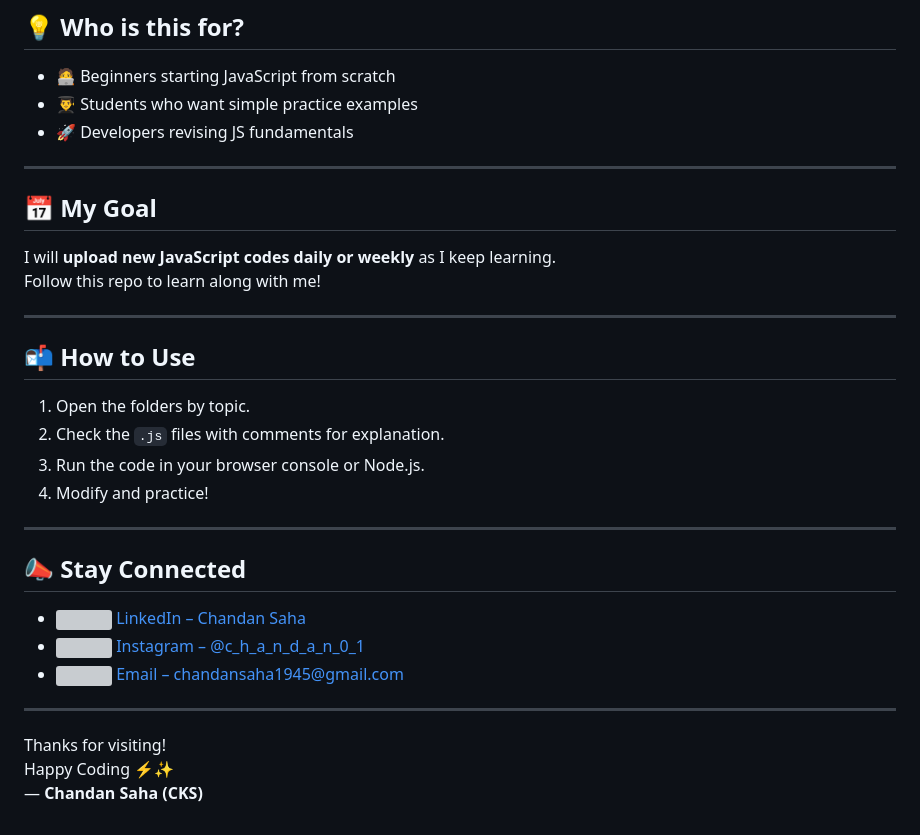
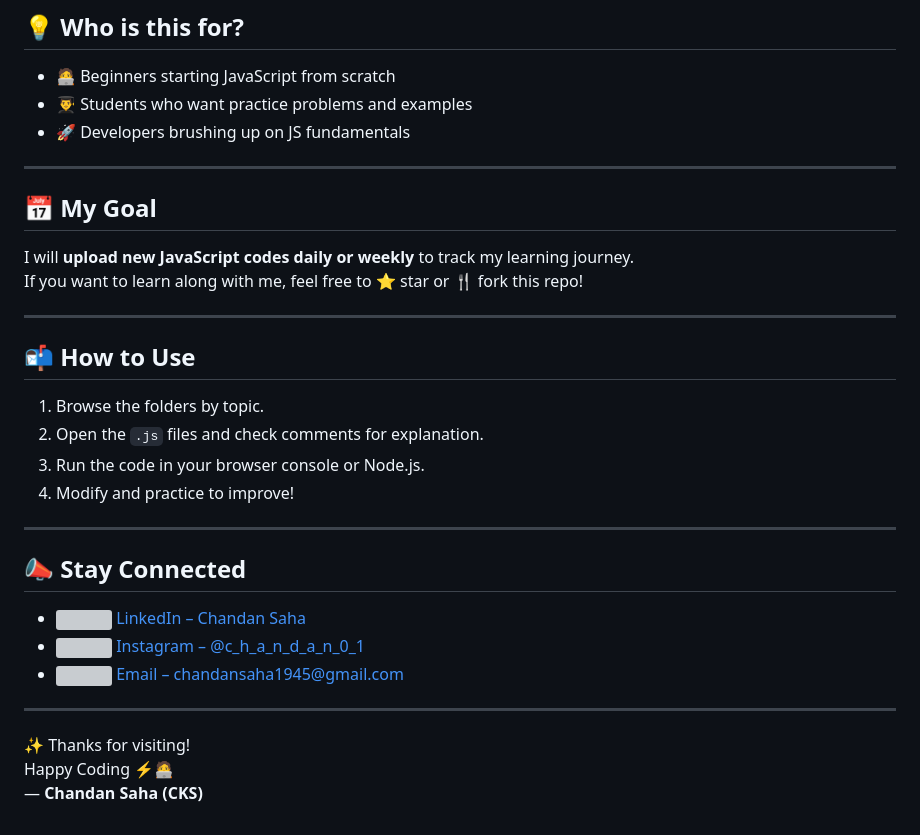
Before and after one commit to Chandansaha2005/JAVA-SCRIPT-CODES, a Markdown page: README.md, the part around one of its changes. Drawn GitHub-style; grey boxes are pictures that could not be loaded.

```diff
--- a/README.md
+++ b/README.md
@@ -65,22 +72,22 @@ This repo is a collection of **JavaScript programs and practice codes** that I
 
 ## 💡 Who is this for?
 - 🧑‍💻 Beginners starting JavaScript from scratch
-- 👨‍🎓 Students who want simple practice examples
-- 🚀 Developers revising JS fundamentals
+- 👨‍🎓 Students who want practice problems and examples
+- 🚀 Developers brushing up on JS fundamentals
 
 ---
 
 ## 📅 My Goal
-I will **upload new JavaScript codes daily or weekly** as I keep learning.
-Follow this repo to learn along with me!
+I will **upload new JavaScript codes daily or weekly** to track my learning journey.
+If you want to learn along with me, feel free to ⭐ star or 🍴 fork this repo!
 
 ---
 
 ## 📬 How to Use
-1. Open the folders by topic.
-2. Check the `.js` files with comments for explanation.
+1. Browse the folders by topic.
+2. Open the `.js` files and check comments for explanation.
 3. Run the code in your browser console or Node.js.
-4. Modify and practice!
+4. Modify and practice to improve!
 
 ---
 
@@ -91,6 +98,6 @@ Follow this repo to learn along with me!
 
 ---
 
-Thanks for visiting!
-Happy Coding ⚡✨
+✨ Thanks for visiting!
+Happy Coding ⚡🧑‍💻
 — **Chandan Saha (CKS)**
```
Also changed, not shown: other parts of README.md (+43 -36 lines).
